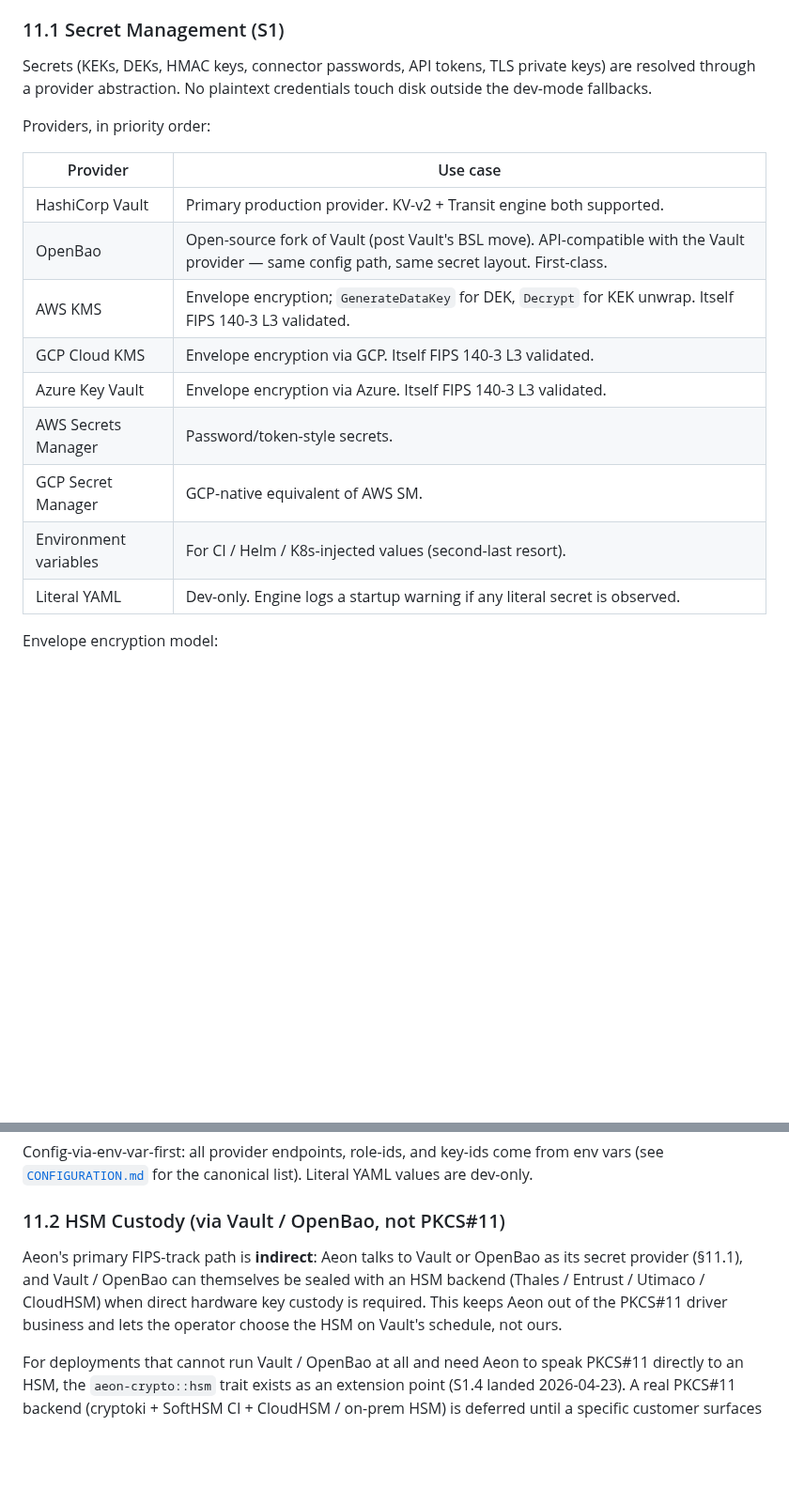
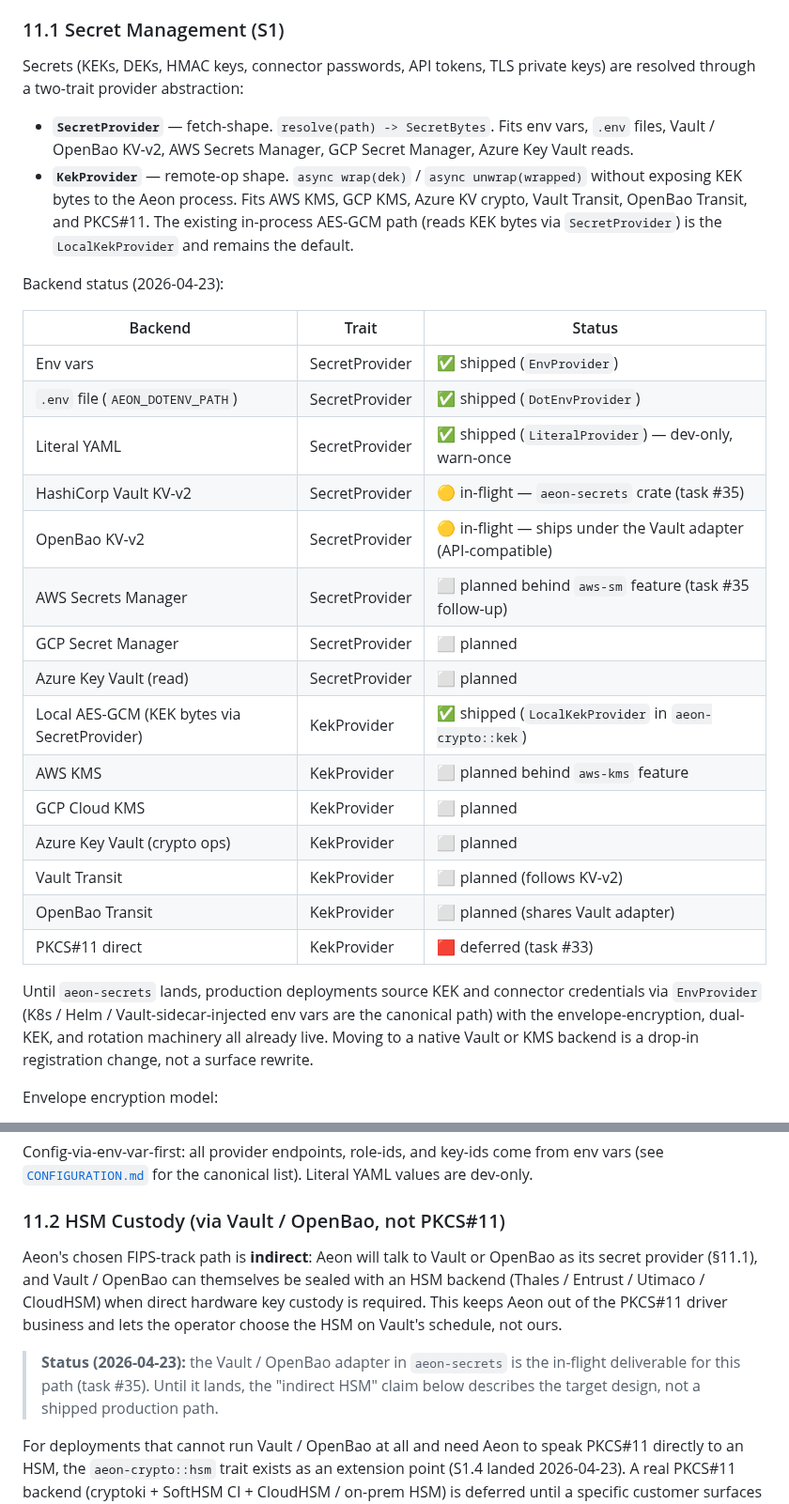
Before and after one commit to aeon-rust/aeon, a Markdown page: docs/SECURITY.md, 2 parts joined by grey strips. Shown at 94% size. Rendered like a GitHub page; blank space fills up the shorter version.

Commit message:
docs: walkback overclaims — only Env/DotEnv/Literal SecretProviders shipped
Earlier landings in SECURITY.md §11.1, COMPLIANCE.md §9, and POSITIONING.md
§3.1 described Vault / OpenBao / AWS KMS / AWS SM / GCP KMS / Azure KV as
shipped production providers. Reality check: only the SecretProvider trait
plus Env / DotEnv / Literal concrete impls exist in aeon-types; the other
SecretScheme variants are enum slots with no backend behind them.

Corrections:
- SECURITY.md §11.1 — replace the provider priority-list with an explicit
  trait split (SecretProvider fetch-shape vs KekProvider remote-op shape)
  and a per-backend status table (shipped / in-flight / planned / deferred).
- SECURITY.md §11.2 — flag that the "indirect HSM via Vault/OpenBao" path
  describes the target design; the Vault adapter is in-flight (task #35).
- COMPLIANCE.md §9 — per-regime operator checklists now say "KEK sourced
  from a SecretProvider (Env / DotEnv today; Vault / OpenBao / KMS / SM
  once aeon-secrets lands)" instead of presenting Vault/KMS/SM as ready.
- POSITIONING.md §3.1 — Secret-management row marked 🟡 with the honest
  breakdown. Credible-today bullet softened. Gap-list row renamed from
  "OpenBao first-class" to "aeon-secrets adapter crate" (Vault + OpenBao
  as reference, AWS/GCP/Azure behind their own feature flags).

Follow-up: task #35 scaffolds the aeon-secrets crate with the two-trait
adapter pattern; #36 covers rotation + error taxonomy + rate limits.

Co-Authored-By: Claude Opus 4.7 <noreply@anthropic.com>

```diff
--- a/docs/SECURITY.md
+++ b/docs/SECURITY.md
@@ -461,22 +461,42 @@ GDPR), see [`COMPLIANCE.md`](COMPLIANCE.md).
 ### 11.1 Secret Management (S1)
 
 Secrets (KEKs, DEKs, HMAC keys, connector passwords, API tokens, TLS private
-keys) are resolved through a provider abstraction. No plaintext credentials
-touch disk outside the dev-mode fallbacks.
+keys) are resolved through a two-trait provider abstraction:
 
-Providers, in priority order:
+- **`SecretProvider`** — fetch-shape. `resolve(path) -> SecretBytes`. Fits
+  env vars, `.env` files, Vault / OpenBao KV-v2, AWS Secrets Manager, GCP
+  Secret Manager, Azure Key Vault reads.
+- **`KekProvider`** — remote-op shape. `async wrap(dek)` /
+  `async unwrap(wrapped)` without exposing KEK bytes to the Aeon process.
+  Fits AWS KMS, GCP KMS, Azure KV crypto, Vault Transit, OpenBao Transit,
+  and PKCS#11. The existing in-process AES-GCM path (reads KEK bytes via
+  `SecretProvider`) is the `LocalKekProvider` and remains the default.
 
-| Provider | Use case |
-|---|---|
-| HashiCorp Vault | Primary production provider. KV-v2 + Transit engine both supported. |
-| OpenBao | Open-source fork of Vault (post Vault's BSL move). API-compatible with the Vault provider — same config path, same secret layout. First-class. |
-| AWS KMS | Envelope encryption; `GenerateDataKey` for DEK, `Decrypt` for KEK unwrap. Itself FIPS 140-3 L3 validated. |
-| GCP Cloud KMS | Envelope encryption via GCP. Itself FIPS 140-3 L3 validated. |
-| Azure Key Vault | Envelope encryption via Azure. Itself FIPS 140-3 L3 validated. |
-| AWS Secrets Manager | Password/token-style secrets. |
-| GCP Secret Manager | GCP-native equivalent of AWS SM. |
-| Environment variables | For CI / Helm / K8s-injected values (second-last resort). |
-| Literal YAML | Dev-only. Engine logs a startup warning if any literal secret is observed. |
+Backend status (2026-04-23):
+
+| Backend | Trait | Status |
+|---|---|---|
+| Env vars | SecretProvider | ✅ shipped (`EnvProvider`) |
+| `.env` file (`AEON_DOTENV_PATH`) | SecretProvider | ✅ shipped (`DotEnvProvider`) |
+| Literal YAML | SecretProvider | ✅ shipped (`LiteralProvider`) — dev-only, warn-once |
+| HashiCorp Vault KV-v2 | SecretProvider | 🟡 in-flight — `aeon-secrets` crate (task #35) |
+| OpenBao KV-v2 | SecretProvider | 🟡 in-flight — ships under the Vault adapter (API-compatible) |
+| AWS Secrets Manager | SecretProvider | ⬜ planned behind `aws-sm` feature (task #35 follow-up) |
+| GCP Secret Manager | SecretProvider | ⬜ planned |
+| Azure Key Vault (read) | SecretProvider | ⬜ planned |
+| Local AES-GCM (KEK bytes via SecretProvider) | KekProvider | ✅ shipped (`LocalKekProvider` in `aeon-crypto::kek`) |
+| AWS KMS | KekProvider | ⬜ planned behind `aws-kms` feature |
+| GCP Cloud KMS | KekProvider | ⬜ planned |
+| Azure Key Vault (crypto ops) | KekProvider | ⬜ planned |
+| Vault Transit | KekProvider | ⬜ planned (follows KV-v2) |
+| OpenBao Transit | KekProvider | ⬜ planned (shares Vault adapter) |
+| PKCS#11 direct | KekProvider | 🟥 deferred (task #33) |
+
+Until `aeon-secrets` lands, production deployments source KEK and connector
+credentials via `EnvProvider` (K8s / Helm / Vault-sidecar-injected env vars
+are the canonical path) with the envelope-encryption, dual-KEK, and rotation
+machinery all already live. Moving to a native Vault or KMS backend is a
+drop-in registration change, not a surface rewrite.
 
 Envelope encryption model:
 
@@ -500,12 +520,17 @@ list). Literal YAML values are dev-only.
 
 ### 11.2 HSM Custody (via Vault / OpenBao, not PKCS#11)
 
-Aeon's primary FIPS-track path is **indirect**: Aeon talks to Vault or
+Aeon's chosen FIPS-track path is **indirect**: Aeon will talk to Vault or
 OpenBao as its secret provider (§11.1), and Vault / OpenBao can themselves
 be sealed with an HSM backend (Thales / Entrust / Utimaco / CloudHSM) when
 direct hardware key custody is required. This keeps Aeon out of the
 PKCS#11 driver business and lets the operator choose the HSM on Vault's
 schedule, not ours.
+
+> **Status (2026-04-23):** the Vault / OpenBao adapter in `aeon-secrets`
+> is the in-flight deliverable for this path (task #35). Until it lands,
+> the "indirect HSM" claim below describes the target design, not a
+> shipped production path.
 
 For deployments that cannot run Vault / OpenBao at all and need Aeon to
 speak PKCS#11 directly to an HSM, the `aeon-crypto::hsm` trait exists as
```
Also changed, not shown: docs/COMPLIANCE.md (+3 -3 lines), docs/POSITIONING.md (+3 -3 lines).
